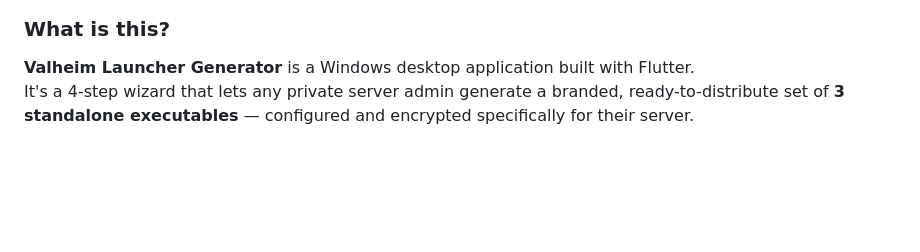
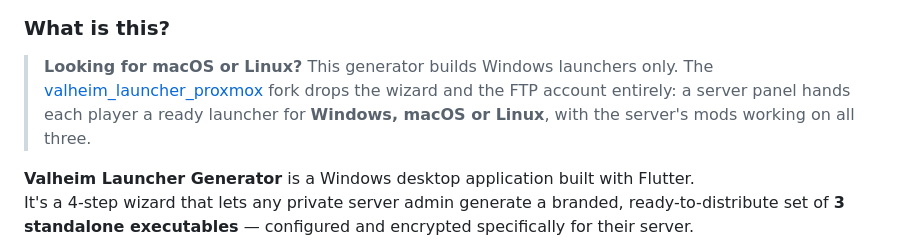
Before and after one commit to PawelSzymanski89/valheim_launcher_generator, a Markdown page: README.md, the part around the change. Rendered like a GitHub page; blank space fills up the shorter version.

Commit message:
point readers at the fork that runs on macOS and Linux too

```diff
--- a/README.md
+++ b/README.md
@@ -31,6 +31,13 @@
 <br>
 
 ### What is this?
+> **Looking for macOS or Linux?** This generator builds Windows launchers only. The
+> [valheim_launcher_proxmox](https://github.com/PawelSzymanski89/valheim_launcher_proxmox)
+> fork drops the wizard and the FTP account entirely: a server panel hands each player a
+> ready launcher for **Windows, macOS or Linux**, with the server's mods working on all
+> three.
+
+
 
 **Valheim Launcher Generator** is a Windows desktop application built with Flutter.
 It's a 4-step wizard that lets any private server admin generate a branded, ready-to-distribute set of **3 standalone executables** — configured and encrypted specifically for their server.
```
